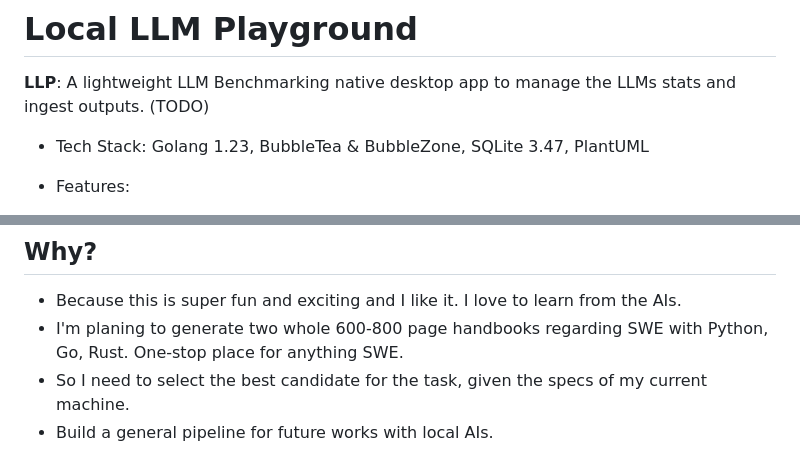
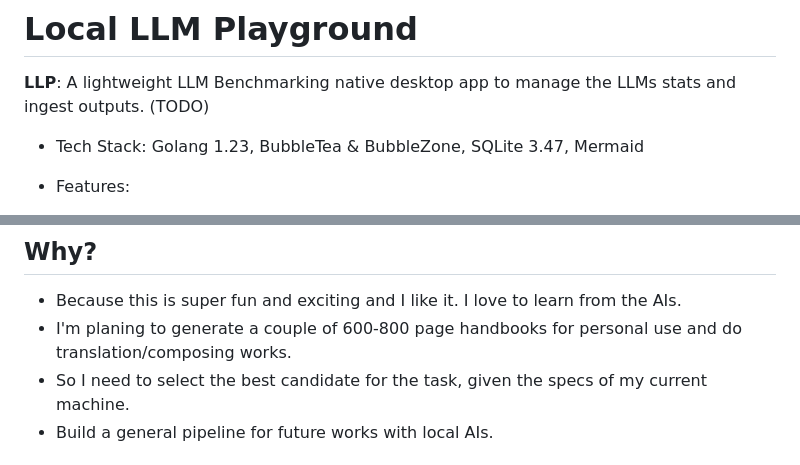
Before and after one commit to lavantien/llm_tournament, a Markdown page: readme.md, 2 parts joined by grey strips. Rendered like a GitHub page.

```diff
--- a/readme.md
+++ b/readme.md
@@ -2,7 +2,7 @@
 
 **LLP**: A lightweight LLM Benchmarking native desktop app to manage the LLMs stats and ingest outputs. (TODO)
 
-- Tech Stack: Golang 1.23, BubbleTea & BubbleZone, SQLite 3.47, PlantUML
+- Tech Stack: Golang 1.23, BubbleTea & BubbleZone, SQLite 3.47, Mermaid
 - Features:
   - Be as lightweight and minimal as possible so that it doesn't impact the running LLM.
   - Table of LLMs that can be sorted, with columns for all the prompts, 2-way binding for input cells.
@@ -30,7 +30,7 @@
 ## Why?
 
 - Because this is super fun and exciting and I like it. I love to learn from the AIs.
-- I'm planing to generate two whole 600-800 page handbooks regarding SWE with Python, Go, Rust. One-stop place for anything SWE.
+- I'm planing to generate a couple of 600-800 page handbooks for personal use and do translation/composing works.
 - So I need to select the best candidate for the task, given the specs of my current machine.
 - Build a general pipeline for future works with local AIs.
 
```
Also changed, not shown: llp/readme.md (+1 -1 lines).
